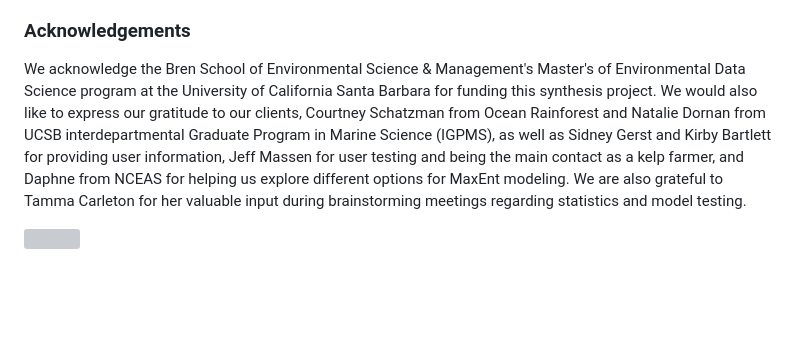
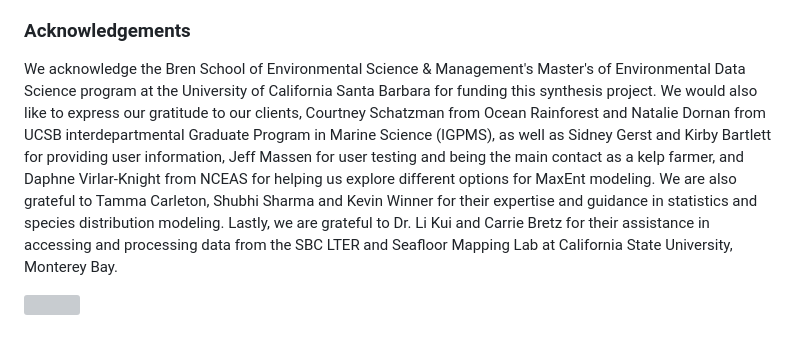
Before and after one commit to elkewind/kelpGeoMod-capstone-project, a Markdown page: README.md, the part around the change. Rendered like a GitHub page; blank space fills up the shorter version; grey boxes are pictures that could not be loaded.

Commit message:
Update README acknowledgments

```diff
--- a/README.md
+++ b/README.md
@@ -201,7 +201,6 @@ Egg, E., French, J., Patrón, J., & Windschitl, E. (2023). Developing a data pip
 People involved with sample collection, processing, analysis, and/or submission: Please refer to the original data sources for individual sample collection information. For data retrieval and synthesis, the following individuals were involved: Erika Egg (UCSB), Jessica French (UCSB), Javier Patrón (UCSB), and Elke Windschitl (UCSB).
 
 ### Acknowledgements
-
-We acknowledge the Bren School of Environmental Science & Management's Master's of Environmental Data Science program at the University of California Santa Barbara for funding this synthesis project. We would also like to express our gratitude to our clients, Courtney Schatzman from Ocean Rainforest and Natalie Dornan from UCSB interdepartmental Graduate Program in Marine Science (IGPMS), as well as Sidney Gerst and Kirby Bartlett for providing user information, Jeff Massen for user testing and being the main contact as a kelp farmer, and Daphne from NCEAS for helping us explore different options for MaxEnt modeling. We are also grateful to Tamma Carleton for her valuable input during brainstorming meetings regarding statistics and model testing.
+We acknowledge the Bren School of Environmental Science & Management's Master's of Environmental Data Science program at the University of California Santa Barbara for funding this synthesis project. We would also like to express our gratitude to our clients, Courtney Schatzman from Ocean Rainforest and Natalie Dornan from UCSB interdepartmental Graduate Program in Marine Science (IGPMS), as well as Sidney Gerst and Kirby Bartlett for providing user information, Jeff Massen for user testing and being the main contact as a kelp farmer, and Daphne Virlar-Knight from NCEAS for helping us explore different options for MaxEnt modeling. We are also grateful to Tamma Carleton, Shubhi Sharma and Kevin Winner for their expertise and guidance in statistics and species distribution modeling. Lastly, we are grateful to Dr. Li Kui and Carrie Bretz for their assistance in accessing and processing data from the SBC LTER and Seafloor Mapping Lab at California State University, Monterey Bay.
 
 [![](04-README-images/logo-bren.svg)](https://bren.ucsb.edu/masters-programs/master-environmental-data-science)
```
